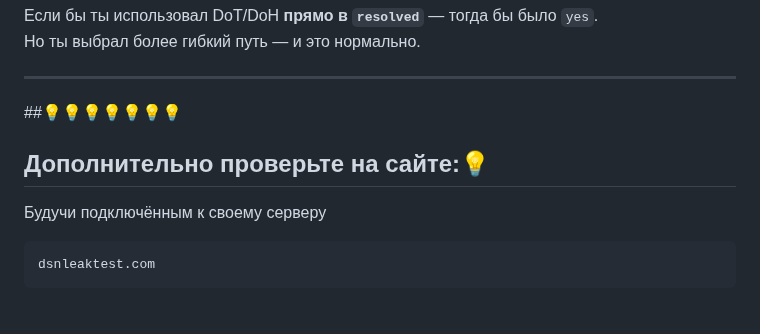
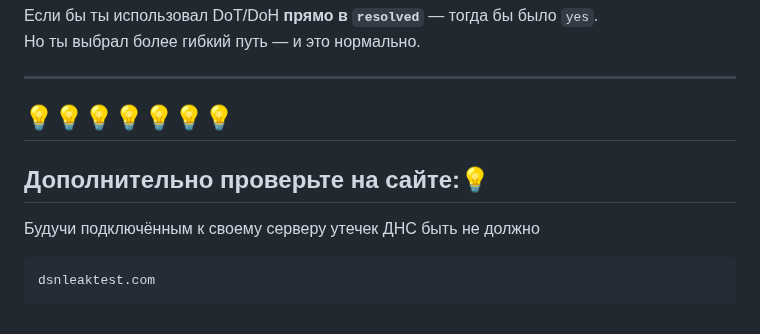
Before and after one commit to r00t-man/MZT, a Markdown page: 10_Настройка DNS (DoH) на VPN.md, the part around the change. Drawn GitHub-style.

````diff
--- a/10_Настройка DNS (DoH) на VPN.md
+++ b/10_Настройка DNS (DoH) на VPN.md
@@ -438,9 +438,10 @@ resolvectl query google.com
 Но ты выбрал более гибкий путь — и это нормально.
 
 ---
-##💡💡💡💡💡💡💡
+## 💡💡💡💡💡💡💡
 ## Дополнительно проверьте на сайте:💡
 Будучи подключённым к своему серверу
+утечек ДНС быть не должно
 
 ```
 dsnleaktest.com
````
